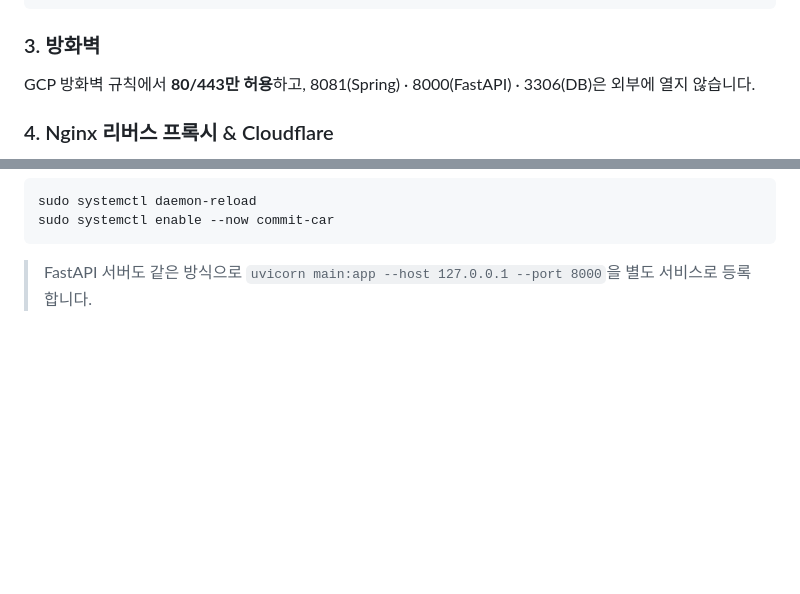
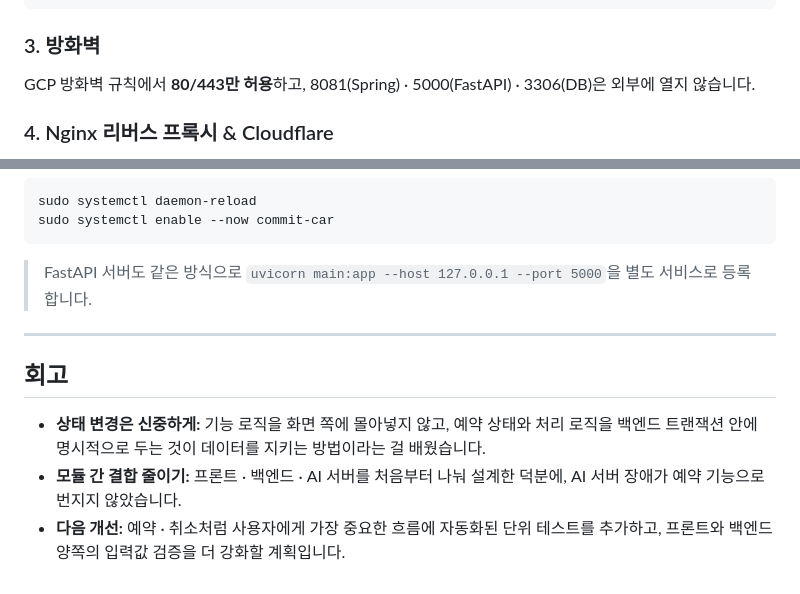
Before and after one commit to KIMRAHUI/car, a Markdown page: README.md, 2 parts joined by grey strips. Drawn GitHub-style; blank space fills up the shorter version.

````diff
--- a/README.md
+++ b/README.md
@@ -149,7 +184,7 @@ sudo mysql commit_car < schema.sql
 
 ### 3. 방화벽
 
-GCP 방화벽 규칙에서 **80/443만 허용**하고, 8081(Spring) · 8000(FastAPI) · 3306(DB)은 외부에 열지 않습니다.
+GCP 방화벽 규칙에서 **80/443만 허용**하고, 8081(Spring) · 5000(FastAPI) · 3306(DB)은 외부에 열지 않습니다.
 
 ### 4. Nginx 리버스 프록시 & Cloudflare
 
@@ -208,4 +243,12 @@ sudo systemctl daemon-reload
 sudo systemctl enable --now commit-car
 ```
 
-> FastAPI 서버도 같은 방식으로 `uvicorn main:app --host 127.0.0.1 --port 8000`을 별도 서비스로 등록합니다.
+> FastAPI 서버도 같은 방식으로 `uvicorn main:app --host 127.0.0.1 --port 5000`을 별도 서비스로 등록합니다.
+
+---
+
+## 회고
+
+- **상태 변경은 신중하게:** 기능 로직을 화면 쪽에 몰아넣지 않고, 예약 상태와 처리 로직을 백엔드 트랜잭션 안에 명시적으로 두는 것이 데이터를 지키는 방법이라는 걸 배웠습니다.
+- **모듈 간 결합 줄이기:** 프론트 · 백엔드 · AI 서버를 처음부터 나눠 설계한 덕분에, AI 서버 장애가 예약 기능으로 번지지 않았습니다.
+- **다음 개선:** 예약 · 취소처럼 사용자에게 가장 중요한 흐름에 자동화된 단위 테스트를 추가하고, 프론트와 백엔드 양쪽의 입력값 검증을 더 강화할 계획입니다.
````
Also changed, not shown: other parts of README.md (+57 -22 lines).
